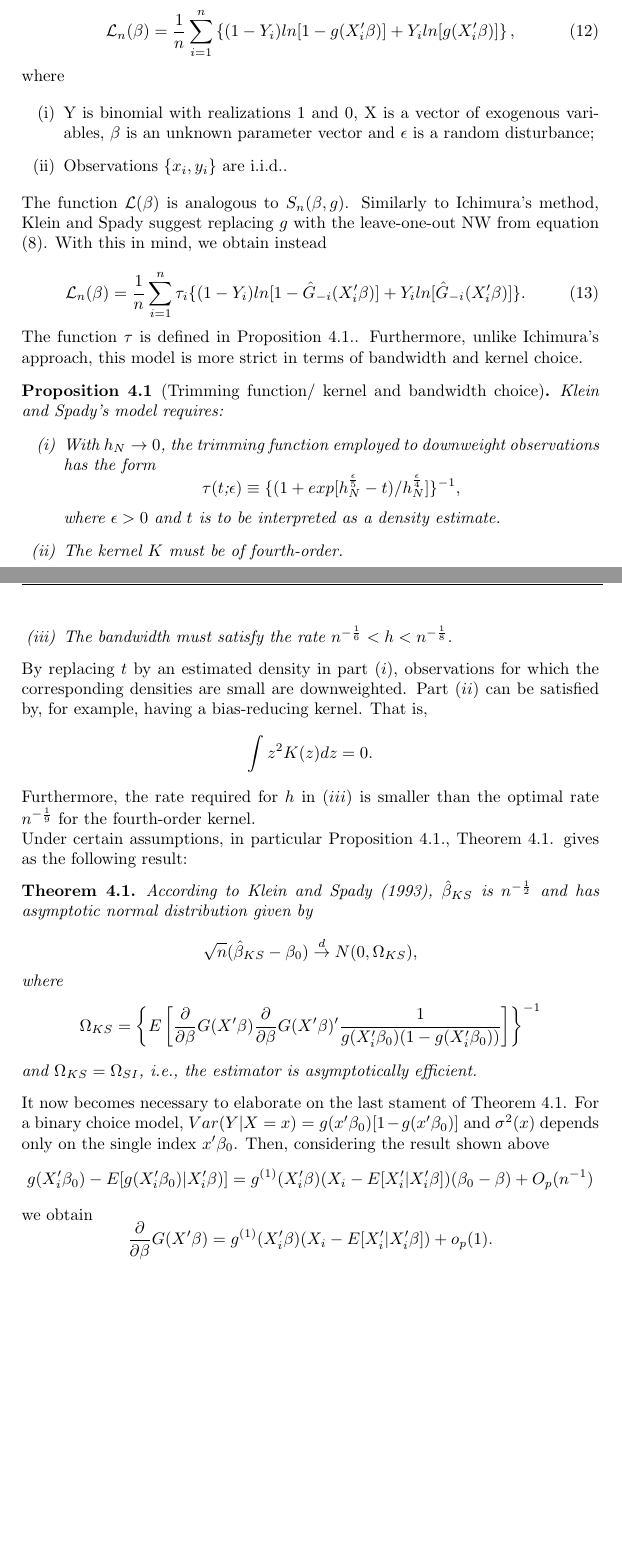
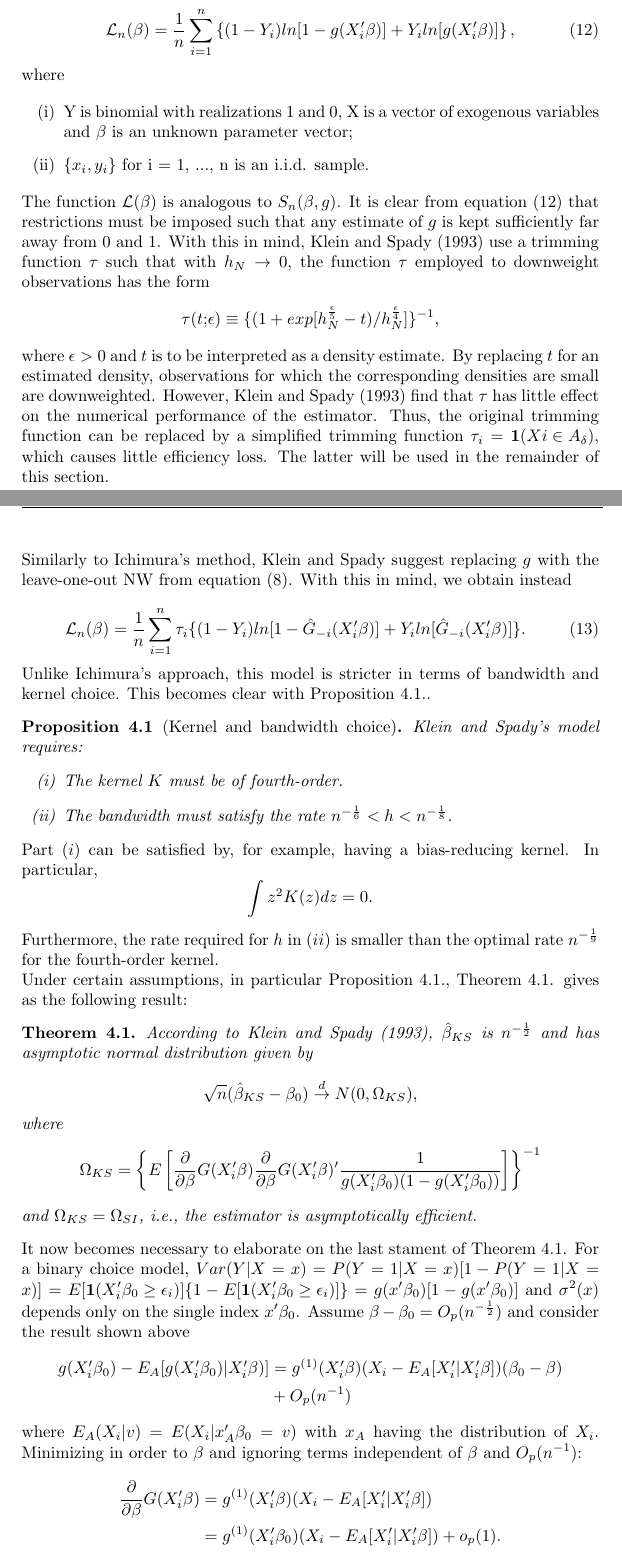
Before and after one commit to lxy5355/SIX, a LaTeX paper (part_1/part_1.tex): two parts of pages 10 and 11 of 13, joined at a grey line, cut so that both start at the same text, the shorter picture padded with empty space. Compiled offline with pdfLaTeX; an older LaTeX class or package is replaced by its successor.

Commit message:
minor changes

```diff
--- a/part_1/part_1.tex
+++ b/part_1/part_1.tex
@@ -372,34 +373,34 @@ Similarly to Ichimura, let $g$ denote the distribution of $\epsilon_i$. Then $G(
 where
 
 \begin{enumerate}[label=(\roman*)]
-		\item Y is binomial with realizations 1 and 0, X is a vector of exogenous variables, $\beta$ is an unknown parameter vector and $\epsilon$ is a random disturbance;
-		\item Observations $\{x_i,y_i\}$ are i.i.d..
+		\item Y is binomial with realizations 1 and 0, X is a vector of exogenous variables and $\beta$ is an unknown parameter vector;
+		\item $\{x_i,y_i\}$ for i = 1, ..., n is an i.i.d. sample.
 \end{enumerate}
 
-The function $\mathcal{L}(\beta)$ is analogous to $S_n(\beta,g)$. Similarly to Ichimura's method, Klein and Spady suggest replacing $g$ with the leave-one-out NW from equation (8). With this in mind, we obtain instead
+The function $\mathcal{L}(\beta)$ is analogous to $S_n(\beta,g)$. It is clear from equation (12) that restrictions must be imposed such that any estimate of $g$ is kept sufficiently far away from 0 and 1. With this in mind, Klein and Spady (1993) use a trimming function $\tau$ such that with $h_N \rightarrow 0$, the function $\tau$ employed to downweight observations has the form
+\[ \tau(t \text{;}\epsilon) \equiv \{(1 + exp[h_{N}^{\frac{\epsilon}{5}} - t)/h_{N}^{\frac{\epsilon}{4}}]\}^{-1}, \]
+where $\epsilon > 0$ and $t$ is to be interpreted as a density estimate. By replacing $t$ for an estimated density, observations for which the corresponding densities are small are downweighted. However, Klein and Spady (1993) find that $\tau$ has little effect on the numerical performance of the estimator. Thus, the original trimming function can be replaced by a simplified trimming function $\tau_i = \mathbf{1}{(Xi \in A_\delta)}$, which causes little efficiency loss. The latter will be used in the remainder of this section.
+
+Similarly to Ichimura's method, Klein and Spady suggest replacing $g$ with the leave-one-out NW from equation (8). With this in mind, we obtain instead
 
 \begin{equation}
 \mathcal{L}_n(\beta) = \frac{1}{n}\sum_{i=1}^n \tau_{i}\{ (1 - Y_i)ln[ 1 - \hat{G}_{-i}(X_i'\beta)] +  Y_iln[\hat{G}_{-i}(X_i'\beta)]\}.
 \end{equation}
 
-The function $\tau$ is defined in Proposition 4.1.. Furthermore, unlike Ichimura's approach, this model is more strict in terms of bandwidth and kernel choice.
+Unlike Ichimura's approach, this model is stricter in terms of bandwidth and kernel choice. This becomes clear with Proposition 4.1..
 
 \newtheorem{proposition}{Proposition}[section]
-\begin{prop}[Trimming function/ kernel and bandwidth choice]
+\begin{prop}[Kernel and bandwidth choice]
 Klein and Spady's model requires:
 	\begin{enumerate}[label=(\roman*)]
-		\item With $h_N \rightarrow 0$, the trimming function employed to downweight observations has the form
-\[ \tau(t \text{;}\epsilon) \equiv \{(1 + exp[h_{N}^{\frac{\epsilon}{5}} - t)/h_{N}^{\frac{\epsilon}{4}}]\}^{-1}, \]
-where $\epsilon > 0$ and $t$ is to be interpreted as a density estimate.
 		\item The kernel $K$ must be of fourth-order.
 		\item The bandwidth must satisfy the rate $ n^{-\frac{1}{6}} < h < n^{-\frac{1}{8}}$.
 	\end{enumerate}
 \end{prop}
 
-By replacing $t$ by an estimated density in part $(i)$, observations for which the corresponding densities are small are downweighted.
-Part $(ii)$ can be satisfied by, for example,  having a bias-reducing kernel. That is,
+Part $(i)$ can be satisfied by, for example,  having a bias-reducing kernel. In particular,
 \[\int z^{2}K(z)dz = 0.\]
-Furthermore, the rate required for $h$ in $(iii)$ is smaller than the optimal rate $n^{-\frac{1}{9}}$ for the fourth-order kernel.
+Furthermore, the rate required for $h$ in $(ii)$ is smaller than the optimal rate $n^{-\frac{1}{9}}$ for the fourth-order kernel.
 
 
 Under certain assumptions, in particular Proposition 4.1., Theorem 4.1. gives as the following result:
@@ -411,16 +412,20 @@ According to Klein and Spady (1993), $\hat{\beta}_{KS}$ is $n^{-\frac{1}{2}}$ an
 \[\sqrt{n}(\hat{\beta}_{KS} - \beta_0) \stackrel{d}{\rightarrow} N(0,\Omega_{KS}),
 \]
 where \[ \Omega_{KS} = \left\{ E\left[\frac{\partial}{\partial \beta}
- G(X'\beta)\frac{\partial}{\partial \beta} G(X'\beta)'\frac{1}{g(X_i'\beta_0)(1 - g(X_i'\beta_0))} \right]\right\}^{-1} \]
+ G(X_i'\beta)\frac{\partial}{\partial \beta} G(X_i'\beta)'\frac{1}{g(X_i'\beta_0)(1 - g(X_i'\beta_0))} \right]\right\}^{-1} \]
 
 and $\Omega_{KS} = \Omega_{SI}$, i.e., the estimator is asymptotically efficient.
 
 \end{theorem}
 
-It now becomes necessary to elaborate on the last stament of Theorem 4.1. For a binary choice model, $Var(Y|X = x) = g(x'\beta_0)[1 - g(x'\beta_0)]$ and $\sigma^2(x)$ depends only on the single index $x'\beta_0$. Then, considering the result shown above
+It now becomes necessary to elaborate on the last stament of Theorem 4.1. For a binary choice model, $Var(Y|X = x) = P(Y = 1|X = x)[1 - P(Y = 1|X = x)] = E[\mathbf{1}{(X_i'\beta_0 \geq \epsilon_i)}]\{1 - E[\mathbf{1}{(X_i'\beta_0 \geq \epsilon_i)}]\} = g(x'\beta_0)[1 - g(x'\beta_0)]$ and $\sigma^2(x)$ depends only on the single index $x'\beta_0$. Assume $\beta - \beta_0 = O_p(n^{-\frac{1}{2}})$ and consider the result shown above
 \begin{align*}
-g(X_i'\beta_0) - E[g(X_i'\beta_0)|X_i'\beta)] & = g^{(1)}(X_i'\beta)( X_i - E[X_i'|X_i'\beta])(\beta_0 - \beta) + O_p(n^{-1})
+g(X_i'\beta_0) - E_A[g(X_i'\beta_0)|X_i'\beta)] & = g^{(1)}(X_i'\beta)( X_i - E_A[X_i'|X_i'\beta])(\beta_0 - \beta) \\
+											   & + O_p(n^{-1})
 \end{align*}
-we obtain
-\[ \frac{\partial}{\partial \beta} G(X'\beta) = g^{(1)}(X_i'\beta)( X_i - E[X_i'|X_i'\beta]) + o_p(1).\]
+where $E_A(X_i|v) = E(X_i|x_A'\beta_0 = v)$ with $x_A$ having the distribution of $X_i$. Minimizing in order to $\beta$ and ignoring terms independent of $\beta$ and $O_p(n^{-1})$:
+\begin{align*}
+ \frac{\partial}{\partial \beta} G(X_i'\beta) & = g^{(1)}(X_i'\beta)( X_i - E_A[X_i'|X_i'\beta]) \\
+ 										   & = g^{(1)}(X_i'\beta_0)( X_i - E_A[X_i'|X_i'\beta]) + o_p(1).
+\end{align*}
 
@@ -432,5 +437,5 @@ By substituting this result in equation (10) and $\Omega_I$ in Theorem 3.1., it
 
 %\[S_n(\beta) = - \frac{1}{2n}\sum_{i-1}^{n}\frac{(y_i - \hat{G}_{-i}(X_i,\beta))^2}{\hat{\sigma_i^2}}.\]
 
-This can be more easily seen by considering a semiparametric WNLS estimator such as the one in equation (9), ignoring for simplicity the trimming function. Differentiate the right-hand side of equation (13) with respect to $\beta$. Then, we obtain
+This can be more easily understood by considering a semiparametric WNLS estimation of $\beta_0$ such as with Ichimura's method. Differentiate the right-hand side of equation (13) with respect to $\beta$. Then, we obtain
 \begin{equation}
```
Also changed, not shown: part_1/part_1.tex (33 more changed lines).
